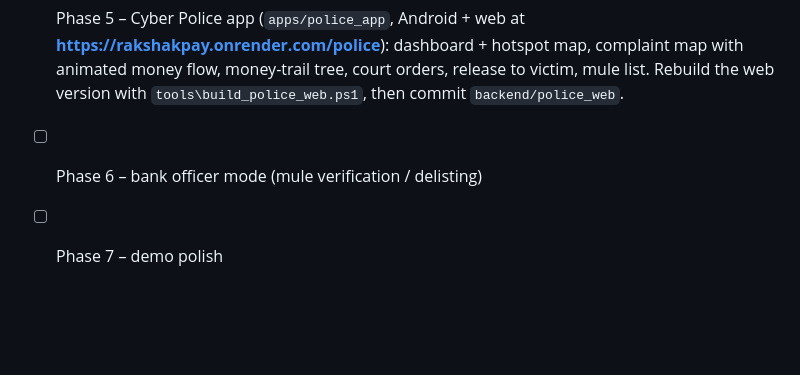
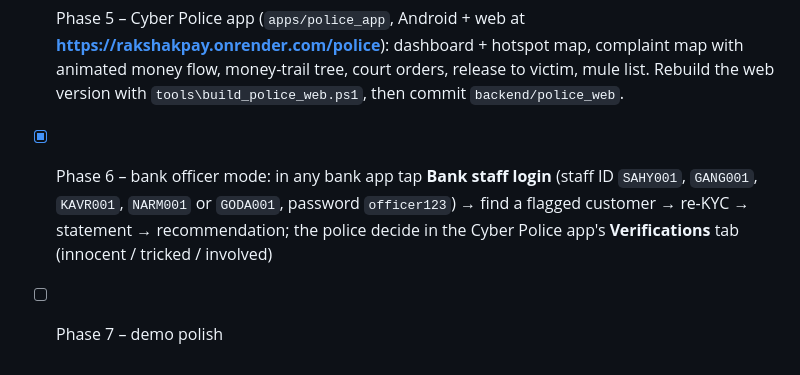
Before and after one commit to jagadish3095-pixel/rakshakpay, a Markdown page: README.md, the part around the change. Drawn GitHub-style; blank space fills up the shorter version.

Commit message:
README: Phase 6 done
Co-Authored-By: Claude Opus 5.5 <noreply@anthropic.com>

```diff
--- a/README.md
+++ b/README.md
@@ -122,5 +122,7 @@ from `docs/PLAN.md` on a fresh database, up to the complaint. Then log in to Rak
 - [x] Phase 5 – Cyber Police app (`apps/police_app`, Android + web at **https://rakshakpay.onrender.com/police**):
   dashboard + hotspot map, complaint map with animated money flow, money-trail tree, court orders, release to victim,
   mule list. Rebuild the web version with `tools\build_police_web.ps1`, then commit `backend/police_web`.
-- [ ] Phase 6 – bank officer mode (mule verification / delisting)
+- [x] Phase 6 – bank officer mode: in any bank app tap **Bank staff login** (staff ID `SAHY001`, `GANG001`, `KAVR001`,
+  `NARM001` or `GODA001`, password `officer123`) → find a flagged customer → re-KYC → statement → recommendation;
+  the police decide in the Cyber Police app's **Verifications** tab (innocent / tricked / involved)
 - [ ] Phase 7 – demo polish
```
